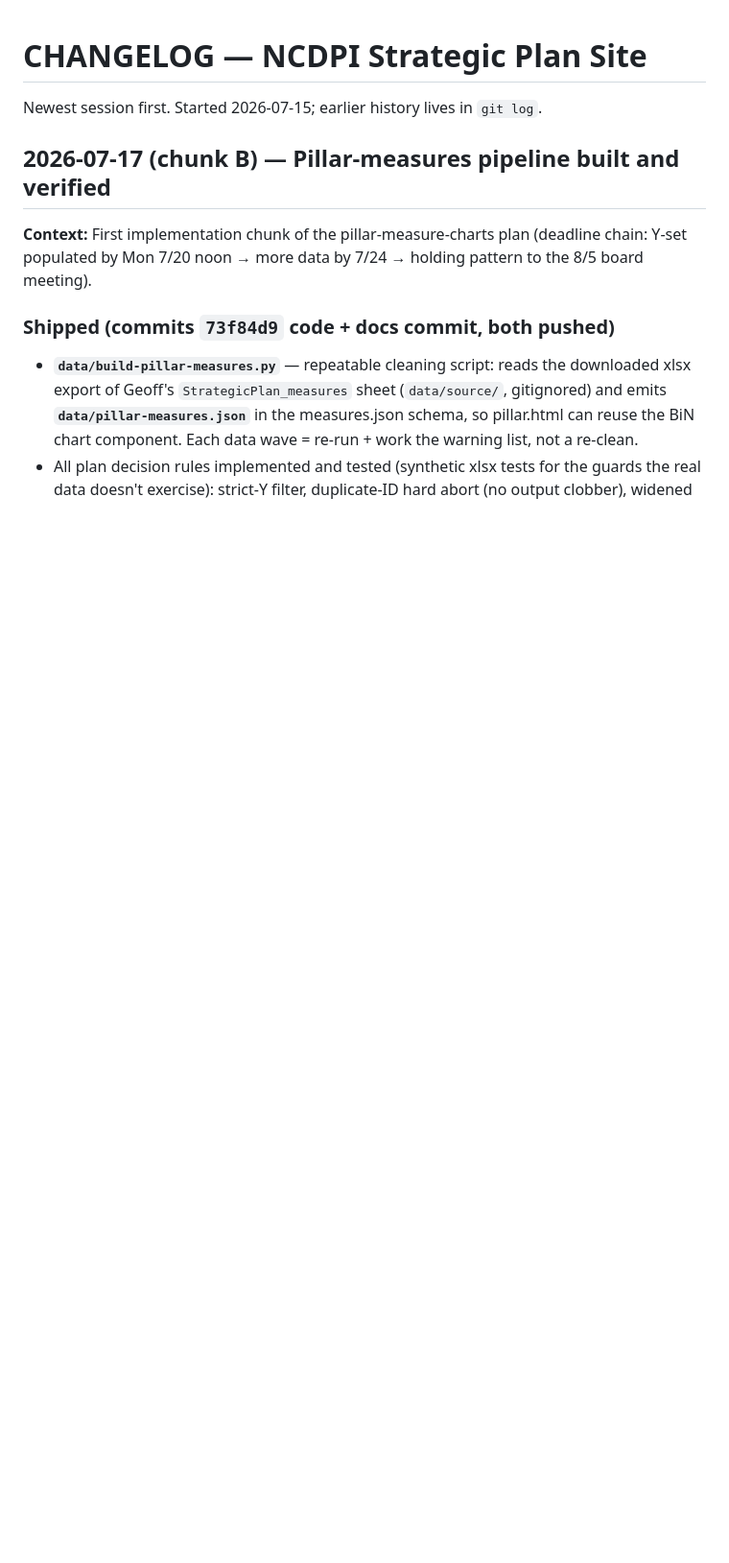
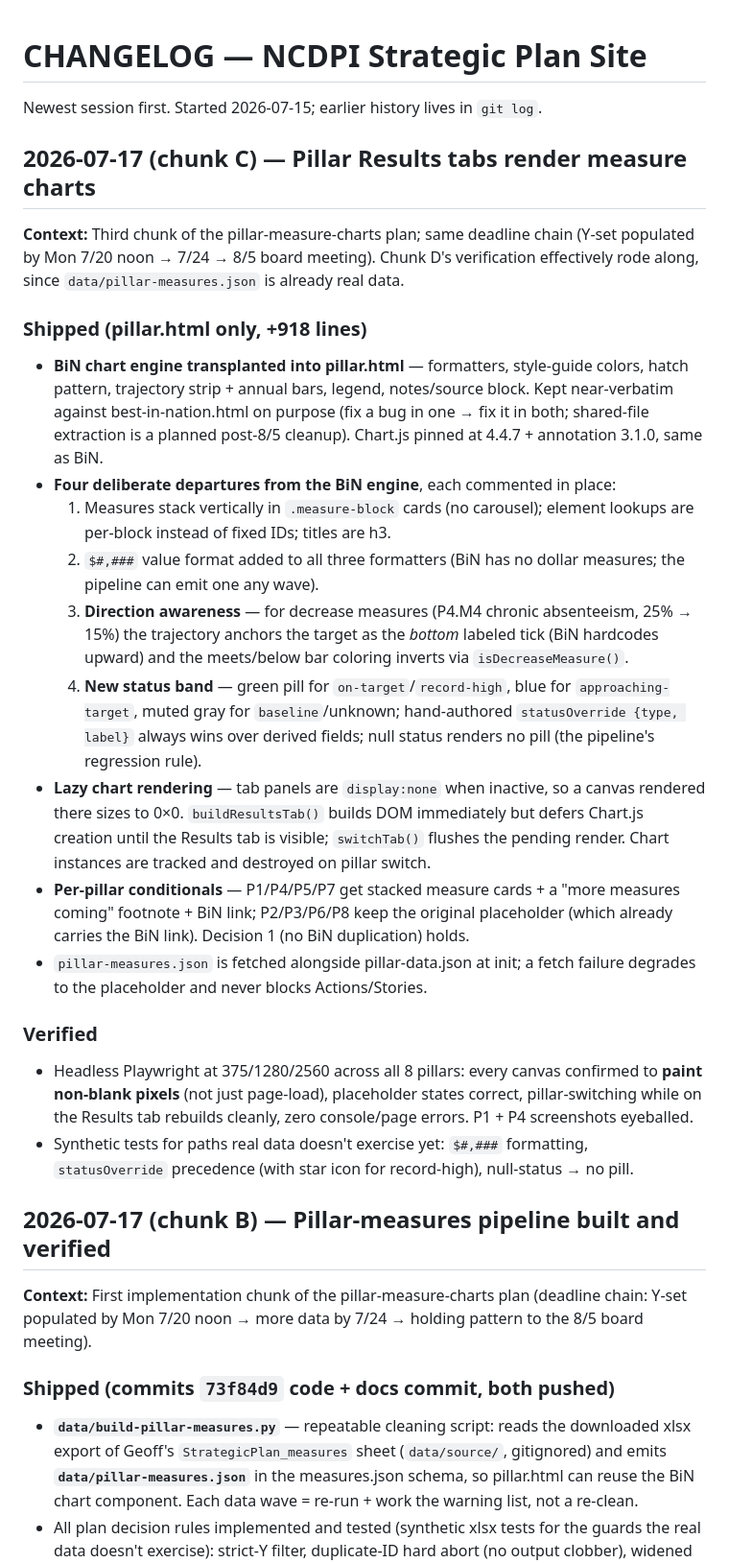
Before and after one commit to abax70/NCDPI-strategic-plan-site, a Markdown page: CHANGELOG.md, the part around the change. Shown at 96% size. GitHub-like rendering; blank space fills up the shorter version.

Commit message:
Wrapup: session docs — chunk C (Results-tab rendering)
Co-Authored-By: Claude Fable 5 <noreply@anthropic.com>

```diff
--- a/CHANGELOG.md
+++ b/CHANGELOG.md
@@ -1,6 +1,56 @@
 # CHANGELOG — NCDPI Strategic Plan Site
 
 Newest session first. Started 2026-07-15; earlier history lives in `git log`.
+
+## 2026-07-17 (chunk C) — Pillar Results tabs render measure charts
+
+**Context:** Third chunk of the pillar-measure-charts plan; same deadline chain
+(Y-set populated by Mon 7/20 noon → 7/24 → 8/5 board meeting). Chunk D's
+verification effectively rode along, since `data/pillar-measures.json` is
+already real data.
+
+### Shipped (pillar.html only, +918 lines)
+
+- **BiN chart engine transplanted into pillar.html** — formatters, style-guide
+  colors, hatch pattern, trajectory strip + annual bars, legend, notes/source
+  block. Kept near-verbatim against best-in-nation.html on purpose (fix a bug
+  in one → fix it in both; shared-file extraction is a planned post-8/5
+  cleanup). Chart.js pinned at 4.4.7 + annotation 3.1.0, same as BiN.
+- **Four deliberate departures from the BiN engine**, each commented in place:
+  1. Measures stack vertically in `.measure-block` cards (no carousel);
+     element lookups are per-block instead of fixed IDs; titles are h3.
+  2. `$#,###` value format added to all three formatters (BiN has no dollar
+     measures; the pipeline can emit one any wave).
+  3. **Direction awareness** — for decrease measures (P4.M4 chronic
+     absenteeism, 25% → 15%) the trajectory anchors the target as the *bottom*
+     labeled tick (BiN hardcodes upward) and the meets/below bar coloring
+     inverts via `isDecreaseMeasure()`.
+  4. **New status band** — green pill for `on-target`/`record-high`, blue for
+     `approaching-target`, muted gray for `baseline`/unknown; hand-authored
+     `statusOverride {type, label}` always wins over derived fields; null
+     status renders no pill (the pipeline's regression rule).
+- **Lazy chart rendering** — tab panels are `display:none` when inactive, so
+  a canvas rendered there sizes to 0×0. `buildResultsTab()` builds DOM
+  immediately but defers Chart.js creation until the Results tab is visible;
+  `switchTab()` flushes the pending render. Chart instances are tracked and
+  destroyed on pillar switch.
+- **Per-pillar conditionals** — P1/P4/P5/P7 get stacked measure cards + a
+  "more measures coming" footnote + BiN link; P2/P3/P6/P8 keep the original
+  placeholder (which already carries the BiN link). Decision 1 (no BiN
+  duplication) holds.
+- `pillar-measures.json` is fetched alongside pillar-data.json at init;
+  a fetch failure degrades to the placeholder and never blocks
+  Actions/Stories.
+
+### Verified
+
+- Headless Playwright at 375/1280/2560 across all 8 pillars: every canvas
+  confirmed to **paint non-blank pixels** (not just page-load), placeholder
+  states correct, pillar-switching while on the Results tab rebuilds cleanly,
+  zero console/page errors. P1 + P4 screenshots eyeballed.
+- Synthetic tests for paths real data doesn't exercise yet: `$#,###`
+  formatting, `statusOverride` precedence (with star icon for record-high),
+  null-status → no pill.
 
 ## 2026-07-17 (chunk B) — Pillar-measures pipeline built and verified
 
```
Also changed, not shown: HANDOFF.md (+37 -40 lines).
